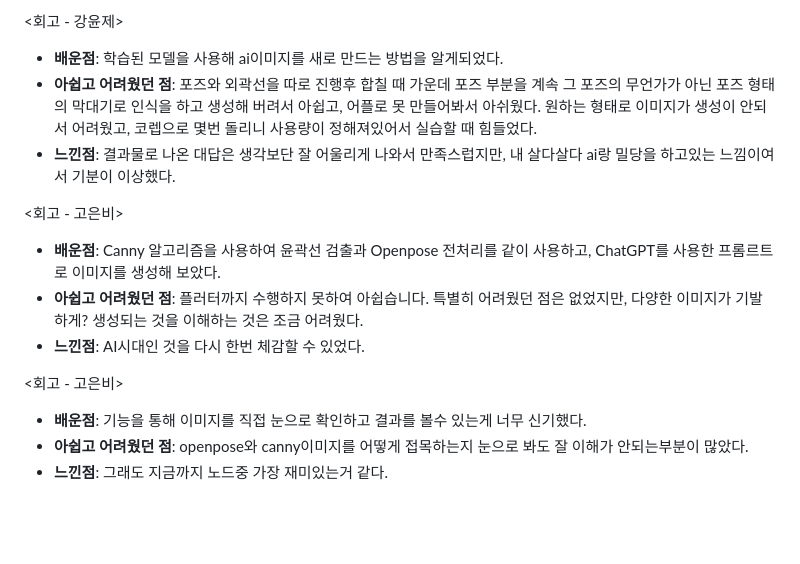
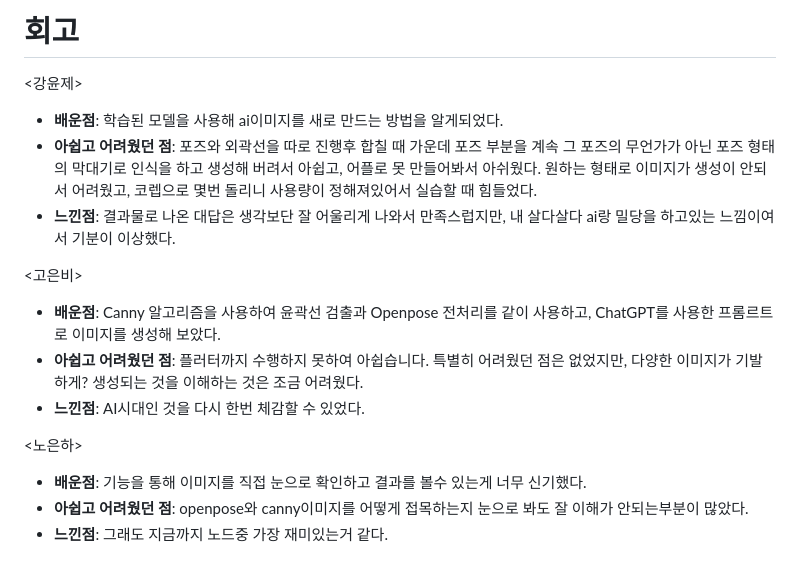
Before and after one commit to KangPixel/AIFFEL_quest_cr, a Markdown page: Exploration/Ex06/README.md, the part around the change. Drawn GitHub-style; blank space fills up the shorter version.

Commit message:
Update README.md
오타 수정

```diff
--- a/Exploration/Ex06/README.md
+++ b/Exploration/Ex06/README.md
@@ -1,14 +1,15 @@
-<회고 - 강윤제>
+# 회고
+<강윤제>
 * **배운점**: 학습된 모델을 사용해 ai이미지를 새로 만드는 방법을 알게되었다.
 * **아쉽고 어려웠던 점**: 포즈와 외곽선을 따로 진행후 합칠 때 가운데 포즈 부분을 계속 그 포즈의 무언가가 아닌 포즈 형태의 막대기로 인식을 하고 생성해 버려서 아쉽고, 어플로 못 만들어봐서 아쉬웠다. 원하는 형태로 이미지가 생성이 안되서 어려웠고, 코렙으로 몇번 돌리니 사용량이 정해져있어서 실습할 때 힘들었다.
 * **느낀점**: 결과물로 나온 대답은 생각보단 잘 어울리게 나와서 만족스럽지만, 내 살다살다 ai랑 밀당을 하고있는 느낌이여서 기분이 이상했다.
 
-<회고 - 고은비>
+<고은비>
 * **배운점**: Canny 알고리즘을 사용하여 윤곽선 검출과 Openpose 전처리를 같이 사용하고, ChatGPT를 사용한 프롬르트로 이미지를 생성해 보았다.
 * **아쉽고 어려웠던 점**: 플러터까지 수행하지 못하여 아쉽습니다. 특별히 어려웠던 점은 없었지만, 다양한 이미지가 기발하게? 생성되는 것을 이해하는 것은 조금 어려웠다.
 * **느낀점**: AI시대인 것을 다시 한번 체감할 수 있었다.
 
-<회고 - 고은비>
+<노은하>
 * **배운점**: 기능을 통해 이미지를 직접 눈으로 확인하고 결과를 볼수 있는게 너무 신기했다.
 * **아쉽고 어려웠던 점**: openpose와 canny이미지를 어떻게 접목하는지 눈으로 봐도 잘 이해가 안되는부분이 많았다.
 * **느낀점**: 그래도 지금까지 노드중 가장 재미있는거 같다.
```
